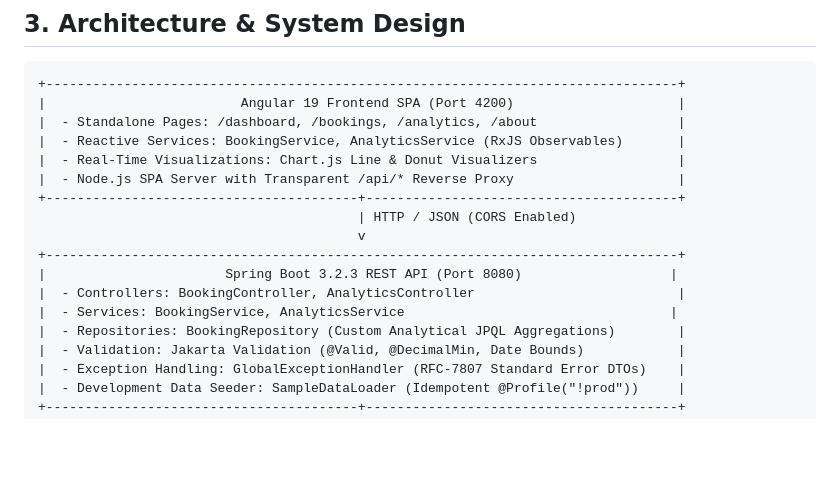
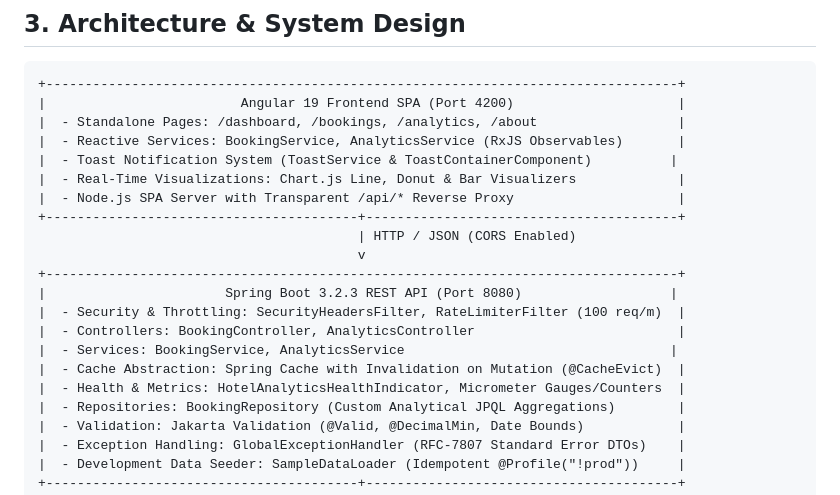
Before and after one commit to MohanaPrasathR/hotel-revenue-analytics, a Markdown page: README.md, the part around the change. GitHub-like rendering; blank space fills up the shorter version.

Commit message:
docs(architecture): add rate-limiting, caching invalidation, and Actuator flow diagrams in README

```diff
--- a/README.md
+++ b/README.md
@@ -59,15 +59,19 @@ The **Hotel Revenue Analytics Platform** bridges operational booking workflows w
 |                         Angular 19 Frontend SPA (Port 4200)                     |
 |  - Standalone Pages: /dashboard, /bookings, /analytics, /about                  |
 |  - Reactive Services: BookingService, AnalyticsService (RxJS Observables)       |
-|  - Real-Time Visualizations: Chart.js Line & Donut Visualizers                  |
+|  - Toast Notification System (ToastService & ToastContainerComponent)          |
+|  - Real-Time Visualizations: Chart.js Line, Donut & Bar Visualizers             |
 |  - Node.js SPA Server with Transparent /api/* Reverse Proxy                     |
 +----------------------------------------+----------------------------------------+
                                          | HTTP / JSON (CORS Enabled)
                                          v
 +---------------------------------------------------------------------------------+
 |                       Spring Boot 3.2.3 REST API (Port 8080)                   |
+|  - Security & Throttling: SecurityHeadersFilter, RateLimiterFilter (100 req/m)  |
 |  - Controllers: BookingController, AnalyticsController                          |
 |  - Services: BookingService, AnalyticsService                                  |
+|  - Cache Abstraction: Spring Cache with Invalidation on Mutation (@CacheEvict)  |
+|  - Health & Metrics: HotelAnalyticsHealthIndicator, Micrometer Gauges/Counters  |
 |  - Repositories: BookingRepository (Custom Analytical JPQL Aggregations)        |
 |  - Validation: Jakarta Validation (@Valid, @DecimalMin, Date Bounds)            |
 |  - Exception Handling: GlobalExceptionHandler (RFC-7807 Standard Error DTOs)    |
```
